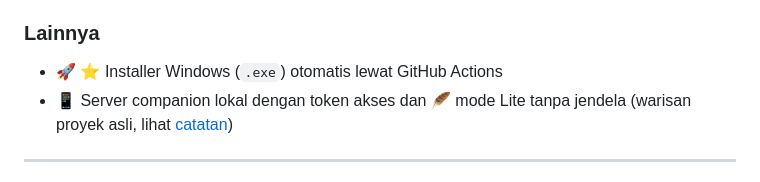
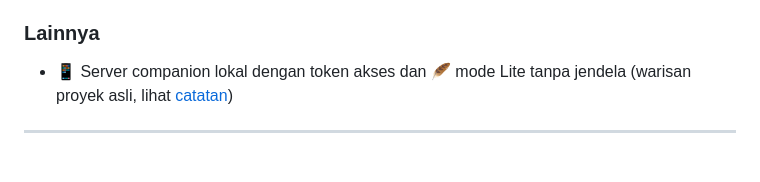
Before and after one commit to Lyzzer-LZ/Live-Chat-Overlay-Multi-Platform, a Markdown page: README.md, the part around the change. Rendered like a GitHub page.

Commit message:
Remove Windows installer mention from README
Removed mention of automatic Windows installer via GitHub Actions.

```diff
--- a/README.md
+++ b/README.md
@@ -80,7 +80,6 @@ Proyek ini adalah pengembangan lanjutan dari [Tiktok-Live-Chat-Overlay](https://
 - ✋ ⭐ Jendela bisa digeser dari title bar, bar status, atau footer
 
 ### Lainnya
-- 🚀 ⭐ Installer Windows (`.exe`) otomatis lewat GitHub Actions
 - 📱 Server companion lokal dengan token akses dan 🪶 mode Lite tanpa jendela (warisan proyek asli, lihat [catatan](#-catatan-disclaimer--kredit))
 
 ---
```
